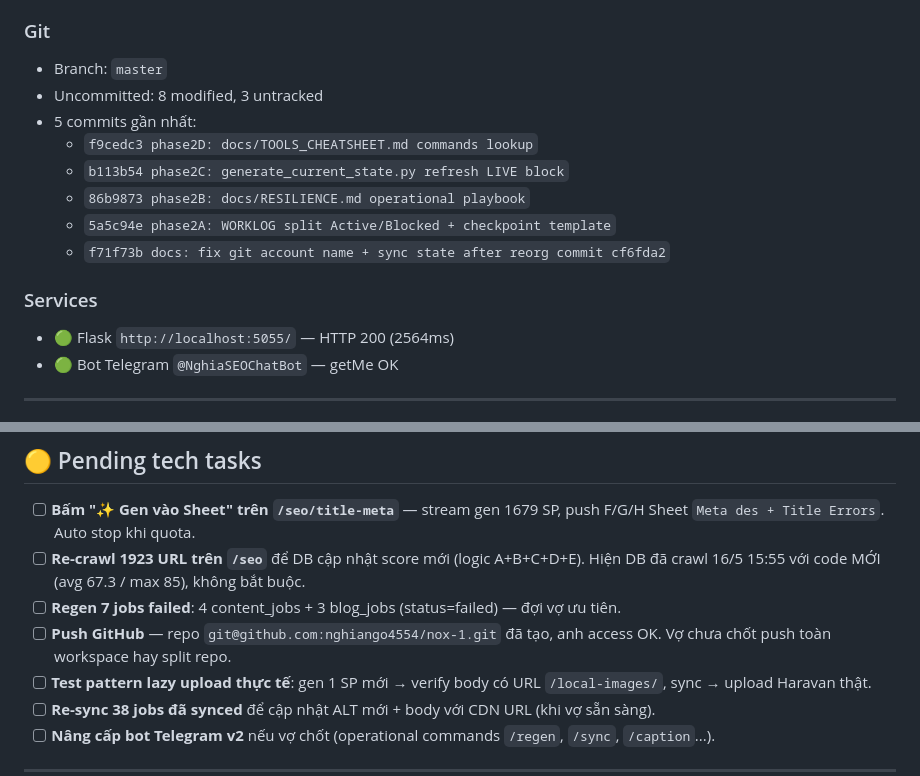
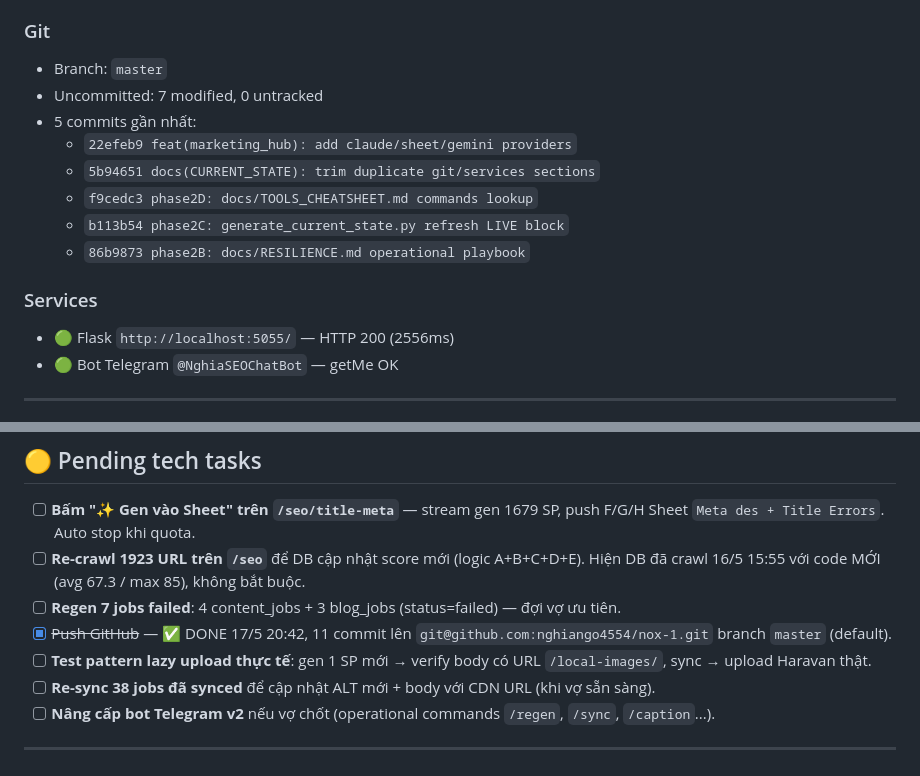
Before and after one commit to nghiango4554/nox-1, a Markdown page: docs/CURRENT_STATE.md, 2 parts joined by grey strips. GitHub-like rendering.

```diff
--- a/docs/CURRENT_STATE.md
+++ b/docs/CURRENT_STATE.md
@@ -15,16 +15,16 @@ _Last run: 2026-05-17 20:27:56 (GMT+7)_
 
 ### Git
 - Branch: `master`
-- Uncommitted: 8 modified, 3 untracked
+- Uncommitted: 7 modified, 0 untracked
 - 5 commits gần nhất:
+  - `22efeb9 feat(marketing_hub): add claude/sheet/gemini providers`
+  - `5b94651 docs(CURRENT_STATE): trim duplicate git/services sections`
   - `f9cedc3 phase2D: docs/TOOLS_CHEATSHEET.md commands lookup`
   - `b113b54 phase2C: generate_current_state.py refresh LIVE block`
   - `86b9873 phase2B: docs/RESILIENCE.md operational playbook`
-  - `5a5c94e phase2A: WORKLOG split Active/Blocked + checkpoint template`
-  - `f71f73b docs: fix git account name + sync state after reorg commit cf6fda2`
 
 ### Services
-- 🟢 Flask `http://localhost:5055/` — HTTP 200 (2564ms)
+- 🟢 Flask `http://localhost:5055/` — HTTP 200 (2556ms)
 - 🟢 Bot Telegram `@NghiaSEOChatBot` — getMe OK
 <!-- LIVE:END -->
 
@@ -52,7 +52,7 @@ _Last run: 2026-05-17 20:27:56 (GMT+7)_
 - [ ] **Bấm "✨ Gen vào Sheet" trên `/seo/title-meta`** — stream gen 1679 SP, push F/G/H Sheet `Meta des + Title Errors`. Auto stop khi quota.
 - [ ] **Re-crawl 1923 URL trên `/seo`** để DB cập nhật score mới (logic A+B+C+D+E). Hiện DB đã crawl 16/5 15:55 với code MỚI (avg 67.3 / max 85), không bắt buộc.
 - [ ] **Regen 7 jobs failed**: 4 content_jobs + 3 blog_jobs (status=failed) — đợi vợ ưu tiên.
-- [ ] **Push GitHub** — repo `git@github.com:nghiango4554/nox-1.git` đã tạo, anh access OK. Vợ chưa chốt push toàn workspace hay split repo.
+- [x] ~~Push GitHub~~ — ✅ DONE 17/5 20:42, 11 commit lên `git@github.com:nghiango4554/nox-1.git` branch `master` (default).
 - [ ] **Test pattern lazy upload thực tế**: gen 1 SP mới → verify body có URL `/local-images/`, sync → upload Haravan thật.
 - [ ] **Re-sync 38 jobs đã synced** để cập nhật ALT mới + body với CDN URL (khi vợ sẵn sàng).
 - [ ] **Nâng cấp bot Telegram v2** nếu vợ chốt (operational commands `/regen`, `/sync`, `/caption`...).
```
Also changed, not shown: other parts of docs/CURRENT_STATE.md (+1 -1 lines), README.md (+3 -0 lines), docs/BOOT_PROMPT.md (added, +117 -0 lines).
